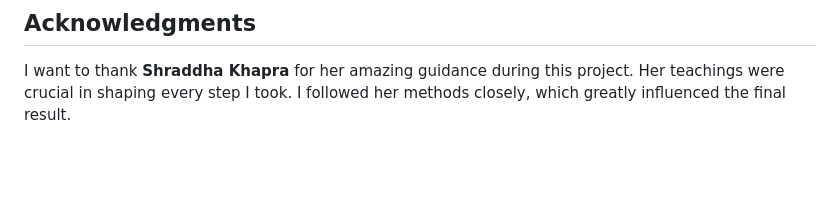
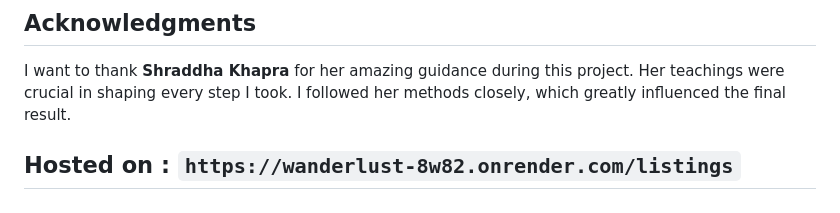
Before and after one commit to Shivanshu-Chimaniya/WanderLust, a Markdown page: README.md, the part around the change. Drawn GitHub-style; blank space fills up the shorter version.

Commit message:
Update README.md
added a link to the website.

```diff
--- a/README.md
+++ b/README.md
@@ -46,3 +46,5 @@ Each technology has been carefully selected to contribute to the overall functio
 
 ## Acknowledgments
 I want to thank **Shraddha Khapra** for her amazing guidance during this project. Her teachings were crucial in shaping every step I took. I followed her methods closely, which greatly influenced the final result.
+
+## Hosted on : `https://wanderlust-8w82.onrender.com/listings`
```
